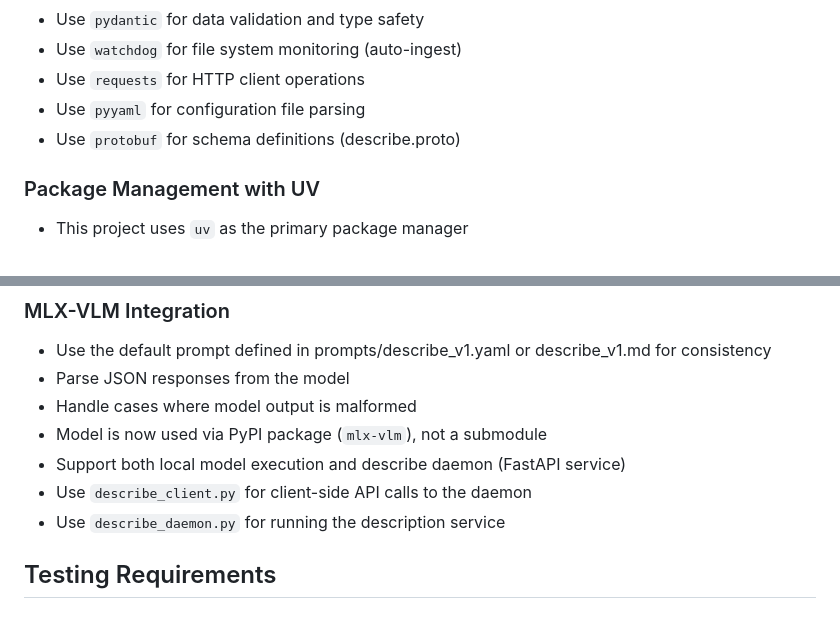
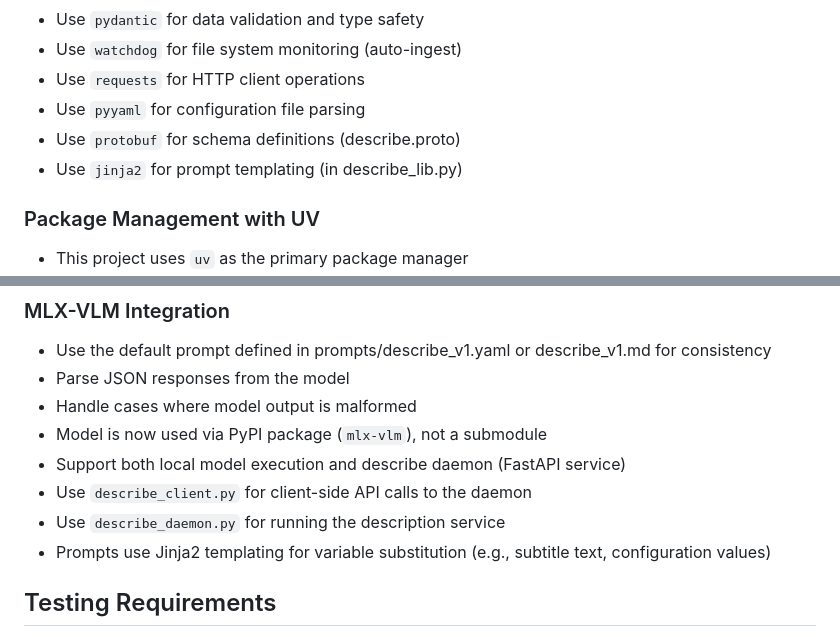
Before and after one commit to kagelump/vlog, a Markdown page: .github/copilot-instructions.md, 2 parts joined by grey strips. GitHub-like rendering.

Commit message:
Add Jinja2 templating notes to copilot instructions
Co-authored-by: kagelump <959506+kagelump@users.noreply.github.com>

```diff
--- a/.github/copilot-instructions.md
+++ b/.github/copilot-instructions.md
@@ -157,6 +157,7 @@ This is a video logging and analysis application that uses machine learning (MLX
 - Use `requests` for HTTP client operations
 - Use `pyyaml` for configuration file parsing
 - Use `protobuf` for schema definitions (describe.proto)
+- Use `jinja2` for prompt templating (in describe_lib.py)
 
 ### Package Management with UV
 - This project uses `uv` as the primary package manager
@@ -343,6 +344,7 @@ The launcher UI provides a web-based interface for running scripts and managing
 - Support both local model execution and describe daemon (FastAPI service)
 - Use `describe_client.py` for client-side API calls to the daemon
 - Use `describe_daemon.py` for running the description service
+- Prompts use Jinja2 templating for variable substitution (e.g., subtitle text, configuration values)
 
 ## Testing Requirements
 - Test database operations with various inputs
```
